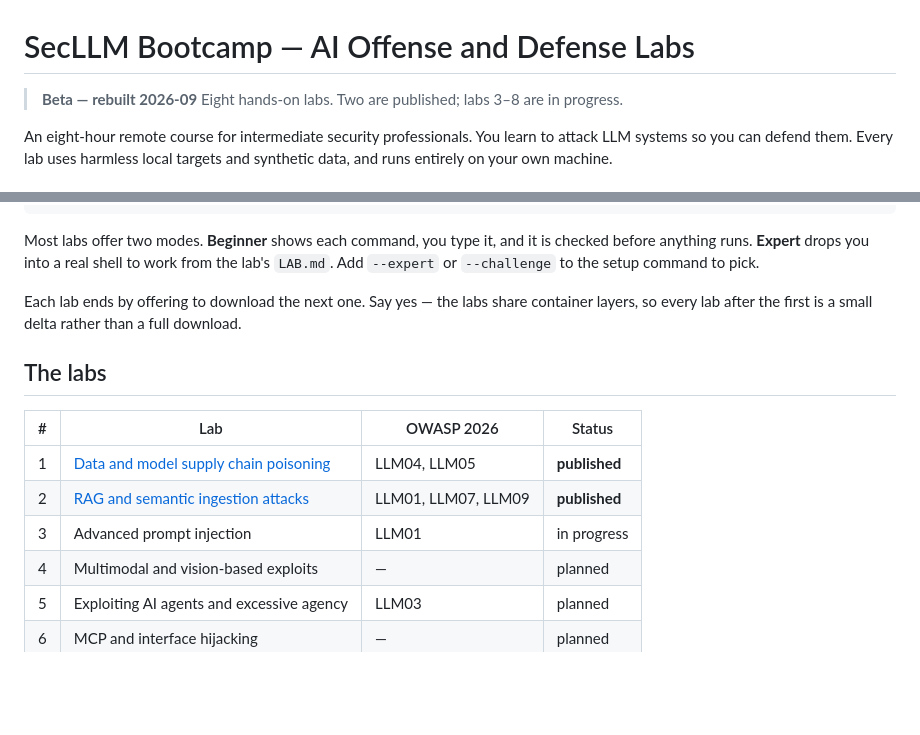
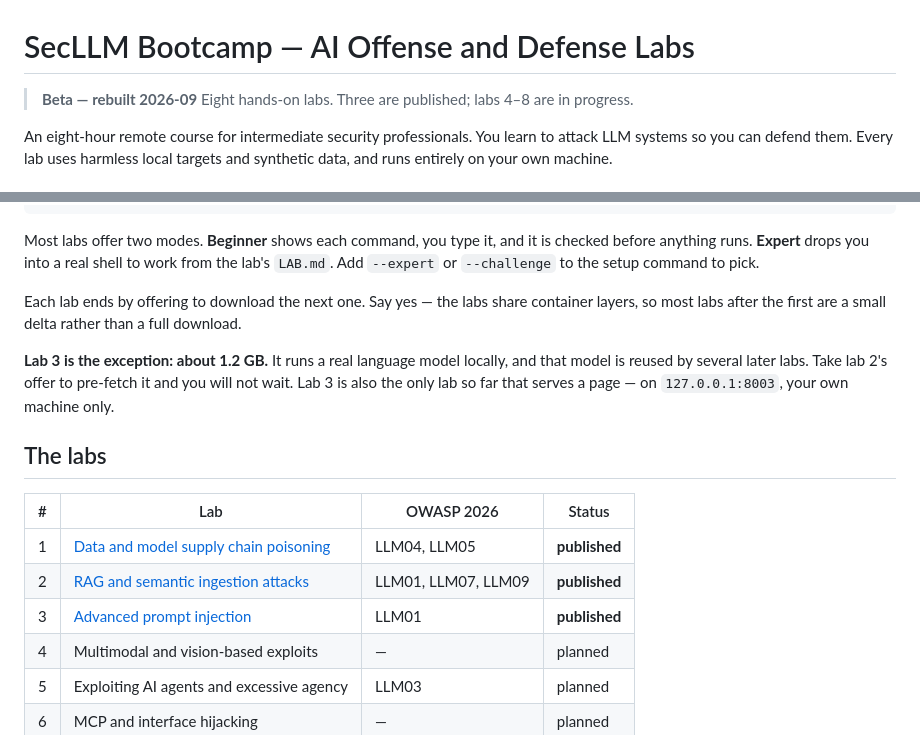
Before and after one commit to deanbushmiller/Ai-OFF-and-DEF, a Markdown page: README.md, 2 parts joined by grey strips. GitHub-like rendering; blank space fills up the shorter version.

Commit message:
Mark lab 3 published in README

```diff
--- a/README.md
+++ b/README.md
@@ -1,7 +1,7 @@
 # SecLLM Bootcamp — AI Offense and Defense Labs
 
 > **Beta — rebuilt 2026-09**
-> Eight hands-on labs. Two are published; labs 3–8 are in progress.
+> Eight hands-on labs. Three are published; labs 4–8 are in progress.
 
 An eight-hour remote course for intermediate security professionals. You learn to attack
 LLM systems so you can defend them. Every lab uses harmless local targets and synthetic
@@ -60,7 +60,12 @@ before anything runs. **Expert** drops you into a real shell to work from the la
 `LAB.md`. Add `--expert` or `--challenge` to the setup command to pick.
 
 Each lab ends by offering to download the next one. Say yes — the labs share container
-layers, so every lab after the first is a small delta rather than a full download.
+layers, so most labs after the first are a small delta rather than a full download.
+
+**Lab 3 is the exception: about 1.2 GB.** It runs a real language model locally, and that
+model is reused by several later labs. Take lab 2's offer to pre-fetch it and you will not
+wait. Lab 3 is also the only lab so far that serves a page — on `127.0.0.1:8003`, your own
+machine only.
 
 ## The labs
 
@@ -68,7 +73,7 @@ layers, so every lab after the first is a small delta rather than a full downloa
 |---|---|---|---|
 | 1 | [Data and model supply chain poisoning](labs/lab1/) | LLM04, LLM05 | **published** |
 | 2 | [RAG and semantic ingestion attacks](labs/lab2/) | LLM01, LLM07, LLM09 | **published** |
-| 3 | Advanced prompt injection | LLM01 | in progress |
+| 3 | [Advanced prompt injection](labs/lab3/) | LLM01 | **published** |
 | 4 | Multimodal and vision-based exploits | — | planned |
 | 5 | Exploiting AI agents and excessive agency | LLM03 | planned |
 | 6 | MCP and interface hijacking | — | planned |
```
